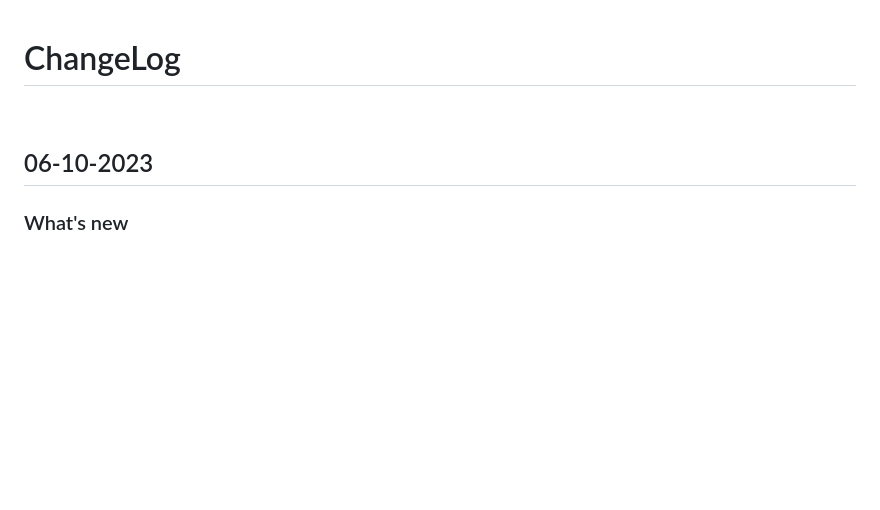
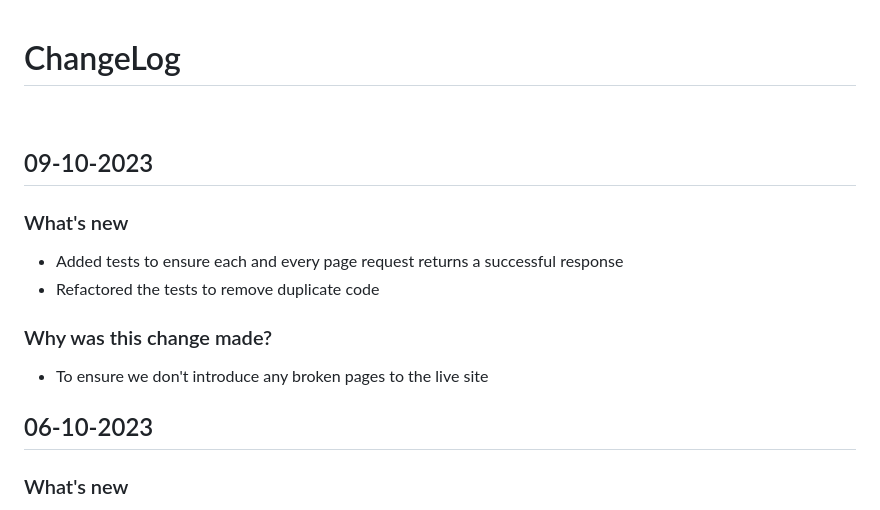
Before and after one commit to digital-land/digital-land.info, a Markdown page: changeLog.md, the part around the change. GitHub-like rendering; blank space fills up the shorter version.

Commit message:
updated changelog

```diff
--- a/changeLog.md
+++ b/changeLog.md
@@ -13,6 +13,13 @@
 
 # ChangeLog
 <br>
+
+## 09-10-2023
+### What's new
+- Added tests to ensure each and every page request returns a successful response
+- Refactored the tests to remove duplicate code
+### Why was this change made?
+- To ensure we don't introduce any broken pages to the live site
 
 ## 06-10-2023
 ### What's new
```
